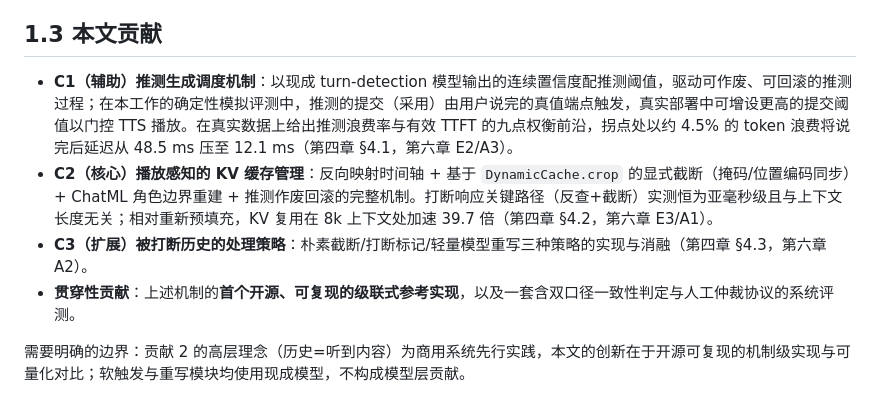
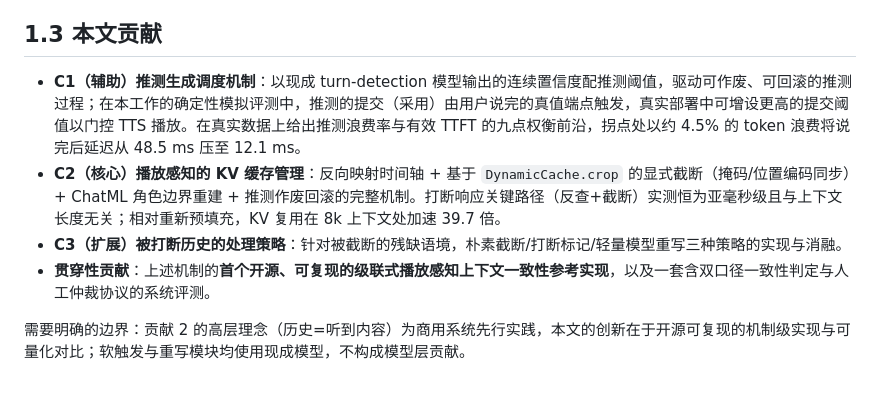
Before and after one commit to hua0424/streamllm, a Markdown page: paper2/chapter1_introduction.md, the part around the change. GitHub-like rendering.

Commit message:
完成论文第1章的原稿修改

```diff
--- a/paper2/chapter1_introduction.md
+++ b/paper2/chapter1_introduction.md
@@ -23,10 +23,10 @@
 
 ## 1.3 本文贡献
 
-- **C1（辅助）推测生成调度机制**：以现成 turn-detection 模型输出的连续置信度配推测阈值，驱动可作废、可回滚的推测过程；在本工作的确定性模拟评测中，推测的提交（采用）由用户说完的真值端点触发，真实部署中可增设更高的提交阈值以门控 TTS 播放。在真实数据上给出推测浪费率与有效 TTFT 的九点权衡前沿，拐点处以约 4.5% 的 token 浪费将说完后延迟从 48.5 ms 压至 12.1 ms（第四章 §4.1，第六章 E2/A3）。
-- **C2（核心）播放感知的 KV 缓存管理**：反向映射时间轴 + 基于 `DynamicCache.crop` 的显式截断（掩码/位置编码同步）+ ChatML 角色边界重建 + 推测作废回滚的完整机制。打断响应关键路径（反查+截断）实测恒为亚毫秒级且与上下文长度无关；相对重新预填充，KV 复用在 8k 上下文处加速 39.7 倍（第四章 §4.2，第六章 E3/A1）。
-- **C3（扩展）被打断历史的处理策略**：朴素截断/打断标记/轻量模型重写三种策略的实现与消融（第四章 §4.3，第六章 A2）。
-- **贯穿性贡献**：上述机制的**首个开源、可复现的级联式参考实现**，以及一套含双口径一致性判定与人工仲裁协议的系统评测。
+- **C1（辅助）推测生成调度机制**：以现成 turn-detection 模型输出的连续置信度配推测阈值，驱动可作废、可回滚的推测过程；在本工作的确定性模拟评测中，推测的提交（采用）由用户说完的真值端点触发，真实部署中可增设更高的提交阈值以门控 TTS 播放。在真实数据上给出推测浪费率与有效 TTFT 的九点权衡前沿，拐点处以约 4.5% 的 token 浪费将说完后延迟从 48.5 ms 压至 12.1 ms。
+- **C2（核心）播放感知的 KV 缓存管理**：反向映射时间轴 + 基于 `DynamicCache.crop` 的显式截断（掩码/位置编码同步）+ ChatML 角色边界重建 + 推测作废回滚的完整机制。打断响应关键路径（反查+截断）实测恒为亚毫秒级且与上下文长度无关；相对重新预填充，KV 复用在 8k 上下文处加速 39.7 倍。
+- **C3（扩展）被打断历史的处理策略**：针对被截断的残缺语境，朴素截断/打断标记/轻量模型重写三种策略的实现与消融。
+- **贯穿性贡献**：上述机制的**首个开源、可复现的级联式播放感知上下文一致性参考实现**，以及一套含双口径一致性判定与人工仲裁协议的系统评测。
 
 需要明确的边界：贡献 2 的高层理念（历史=听到内容）为商用系统先行实践，本文的创新在于开源可复现的机制级实现与可量化对比；软触发与重写模块均使用现成模型，不构成模型层贡献。
 
```
